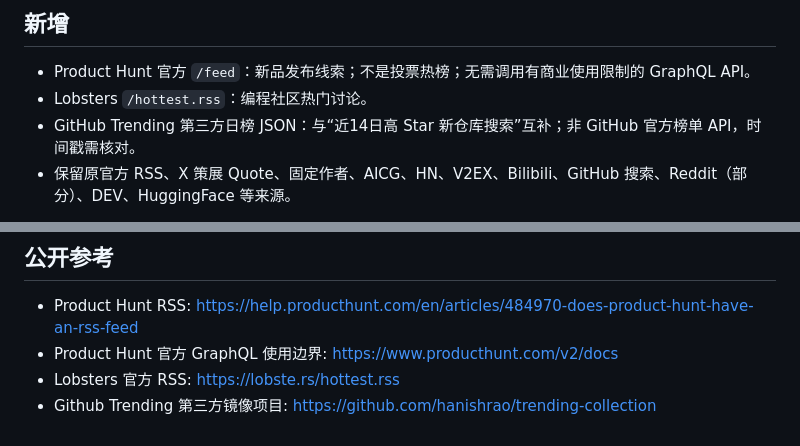
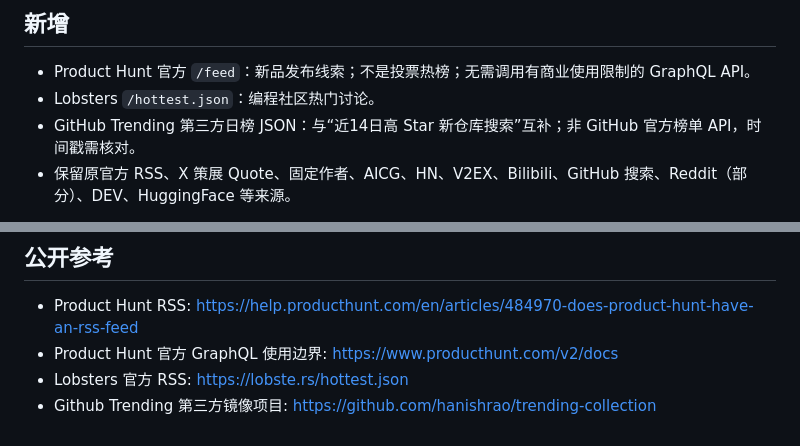
Before and after one commit to chenyang-99/codex, a Markdown page: social-topic-radar/ALL-CHANNELS-V3-QUALITY-AUDIT.md, 2 parts joined by grey strips. GitHub-like rendering.

Commit message:
docs(radar): reference public Lobsters JSON hot stories instead of failing RSS URL

```diff
--- a/social-topic-radar/ALL-CHANNELS-V3-QUALITY-AUDIT.md
+++ b/social-topic-radar/ALL-CHANNELS-V3-QUALITY-AUDIT.md
@@ -4,7 +4,7 @@
 
 ## 新增
 - Product Hunt 官方 `/feed`：新品发布线索；不是投票热榜；无需调用有商业使用限制的 GraphQL API。
-- Lobsters `/hottest.rss`：编程社区热门讨论。
+- Lobsters `/hottest.json`：编程社区热门讨论。
 - GitHub Trending 第三方日榜 JSON：与“近14日高 Star 新仓库搜索”互补；非 GitHub 官方榜单 API，时间戳需核对。
 - 保留原官方 RSS、X 策展 Quote、固定作者、AICG、HN、V2EX、Bilibili、GitHub 搜索、Reddit（部分）、DEV、HuggingFace 等来源。
 
@@ -35,5 +35,5 @@ GitHub PR 必须先通过 `python -m unittest discover -s social-topic-radar/tes
 ## 公开参考
 - Product Hunt RSS: https://help.producthunt.com/en/articles/484970-does-product-hunt-have-an-rss-feed
 - Product Hunt 官方 GraphQL 使用边界: https://www.producthunt.com/v2/docs
-- Lobsters 官方 RSS: https://lobste.rs/hottest.rss
+- Lobsters 官方 RSS: https://lobste.rs/hottest.json
 - Github Trending 第三方镜像项目: https://github.com/hanishrao/trending-collection
```
